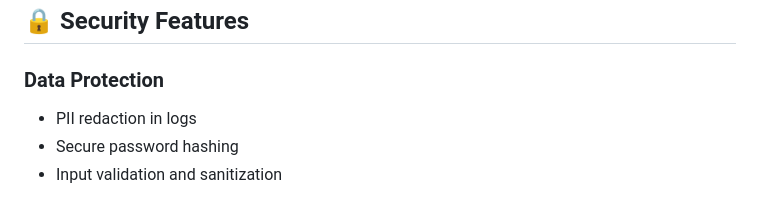
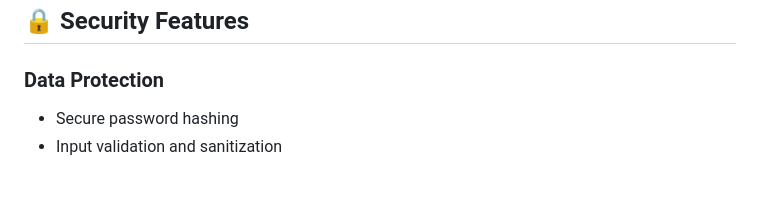
Before and after one commit to Daman2461/IT-Support-Portal, a Markdown page: README.md, the part around the change. Drawn GitHub-style.

```diff
--- a/README.md
+++ b/README.md
@@ -172,7 +172,6 @@ flask run
 ## 🔒 Security Features
 
 ### Data Protection
-- PII redaction in logs
 - Secure password hashing
 - Input validation and sanitization
 
```
